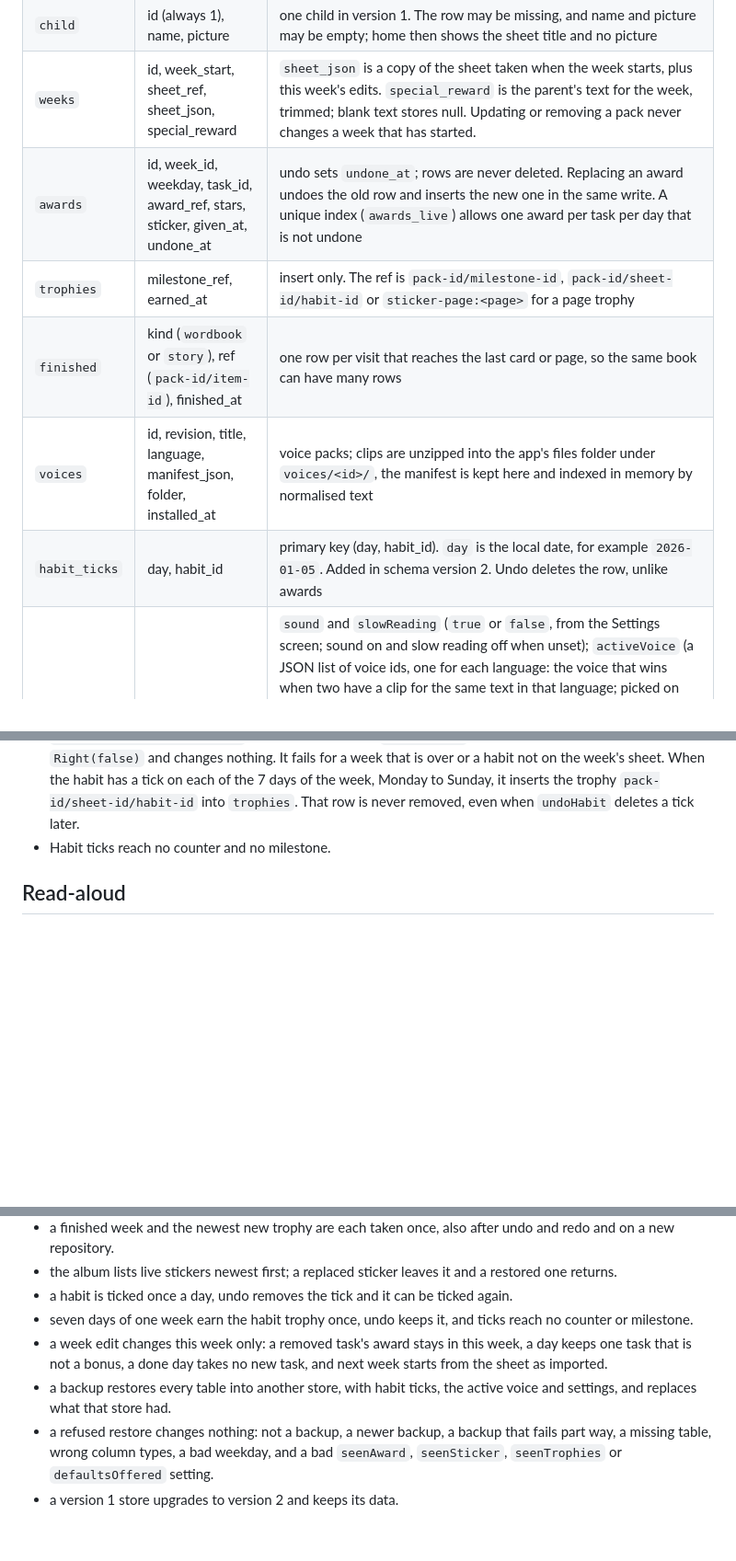
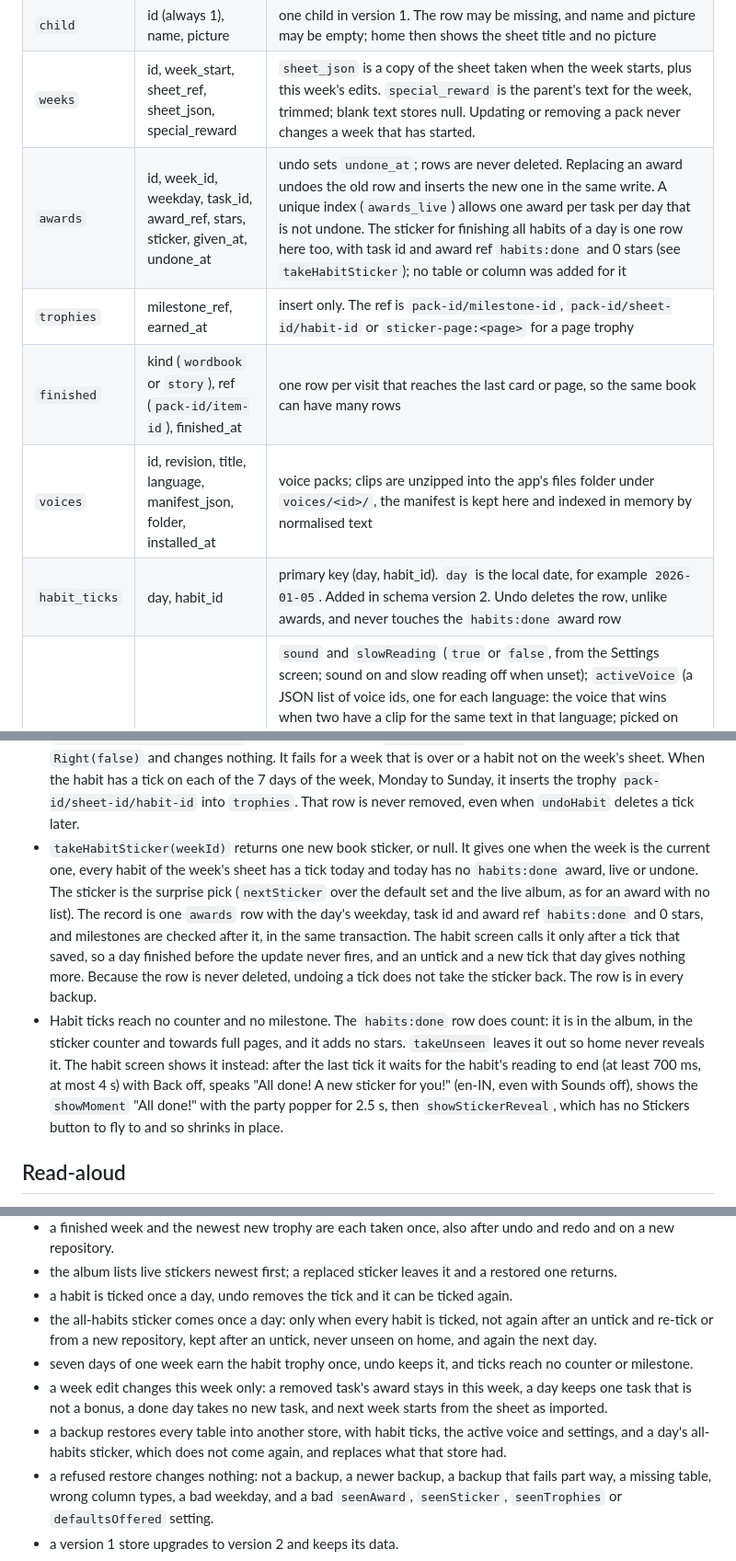
Before and after one commit to jinxk/starbook, a Markdown page: docs/architecture.md, 3 parts joined by grey strips. Shown at 92% size. Drawn GitHub-style; blank space fills up the shorter version.

Commit message:
docs: habit stickers and the all done sticker

```diff
--- a/docs/architecture.md
+++ b/docs/architecture.md
@@ -72,11 +74,11 @@ A voice file gets the same checks as a bundled voice pack. A clip's `words`, whe
 | `packs` | id, revision, title, json, installed_at | raw pack JSON |
 | `child` | id (always 1), name, picture | one child in version 1. The row may be missing, and name and picture may be empty; home then shows the sheet title and no picture |
 | `weeks` | id, week_start, sheet_ref, sheet_json, special_reward | `sheet_json` is a copy of the sheet taken when the week starts, plus this week's edits. `special_reward` is the parent's text for the week, trimmed; blank text stores null. Updating or removing a pack never changes a week that has started. |
-| `awards` | id, week_id, weekday, task_id, award_ref, stars, sticker, given_at, undone_at | undo sets `undone_at`; rows are never deleted. Replacing an award undoes the old row and inserts the new one in the same write. A unique index (`awards_live`) allows one award per task per day that is not undone |
+| `awards` | id, week_id, weekday, task_id, award_ref, stars, sticker, given_at, undone_at | undo sets `undone_at`; rows are never deleted. Replacing an award undoes the old row and inserts the new one in the same write. A unique index (`awards_live`) allows one award per task per day that is not undone. The sticker for finishing all habits of a day is one row here too, with task id and award ref `habits:done` and 0 stars (see `takeHabitSticker`); no table or column was added for it |
 | `trophies` | milestone_ref, earned_at | insert only. The ref is `pack-id/milestone-id`, `pack-id/sheet-id/habit-id` or `sticker-page:<page>` for a page trophy |
 | `finished` | kind (`wordbook` or `story`), ref (`pack-id/item-id`), finished_at | one row per visit that reaches the last card or page, so the same book can have many rows |
 | `voices` | id, revision, title, language, manifest_json, folder, installed_at | voice packs; clips are unzipped into the app's files folder under `voices/<id>/`, the manifest is kept here and indexed in memory by normalised text |
-| `habit_ticks` | day, habit_id | primary key (day, habit_id). `day` is the local date, for example `2026-01-05`. Added in schema version 2. Undo deletes the row, unlike awards |
+| `habit_ticks` | day, habit_id | primary key (day, habit_id). `day` is the local date, for example `2026-01-05`. Added in schema version 2. Undo deletes the row, unlike awards, and never touches the `habits:done` award row |
 | `settings` | key, value | `sound` and `slowReading` (`true` or `false`, from the Settings screen; sound on and slow reading off when unset); `activeVoice` (a JSON list of voice ids, one for each language: the voice that wins when two have a clip for the same text in that language; picked on the Packs screen, and a plain id written by an older version is still read; a language with no pick uses its first voice by id); `activeSheet` (`pack-id/sheet-id`, the first installed sheet when unset or not installed; removing the active sheet's pack leaves the setting as it is and the first installed sheet is used); `defaultsOffered` (JSON list of default pack ids already offered); `seenAward` (the id of the newest award the child has seen, so each award lands once on home); `seenSticker` (the id of the newest live sticker award the sticker book had shown; still written by `takeNewSticker` and checked on restore, but nothing in the app reads it now); `seenWeek` (the id of the last week whose finished-week moment was shown); `seenTrophies` (JSON list of trophy refs the child has seen) |
 
 Weeks start on Monday, local time. The week row is created when the app is first opened in that week, from the active sheet.
@@ -106,7 +108,8 @@ Weeks start on Monday, local time. The week row is created when the app is first
 - Home shows the stickers in `takeUnseen`'s result with `showStickerReveal` (`widgets/sticker_reveal.dart`), one after another by award id, after the landings and before `takeMoments`. The reveal is a dialog route with one controller over 3100 ms; it calls `Sfx.sticker` once and flies to the Stickers button's picture, found through a `GlobalKey` on the dock button, or shrinks in place when there is none. It is skipped when home is not on top, because `takeUnseen` has already marked those awards seen. A tap or back closes it; if another screen has opened over it, only the reveal's own route is removed.
 - `takeMoments(weekId)` returns whether the week is done and its moment not shown yet (`seenWeek` is not that week), and the newest trophy ref not in `seenTrophies`. It then sets `seenWeek` and marks every trophy so far as seen, in one transaction. Several new trophies make one celebration: only the newest is returned. Home calls it after the landings and the sticker reveals, and not while the gate or parent today is open, so it tries again on the next load.
 - `tickHabit(weekId, habitId)` inserts today's row in `habit_ticks`, once a day: a second tick returns `Right(false)` and changes nothing. It fails for a week that is over or a habit not on the week's sheet. When the habit has a tick on each of the 7 days of the week, Monday to Sunday, it inserts the trophy `pack-id/sheet-id/habit-id` into `trophies`. That row is never removed, even when `undoHabit` deletes a tick later.
-- Habit ticks reach no counter and no milestone.
+- `takeHabitSticker(weekId)` returns one new book sticker, or null. It gives one when the week is the current one, every habit of the week's sheet has a tick today and today has no `habits:done` award, live or undone. The sticker is the surprise pick (`nextSticker` over the default set and the live album, as for an award with no list). The record is one `awards` row with the day's weekday, task id and award ref `habits:done` and 0 stars, and milestones are checked after it, in the same transaction. The habit screen calls it only after a tick that saved, so a day finished before the update never fires, and an untick and a new tick that day gives nothing more. Because the row is never deleted, undoing a tick does not take the sticker back. The row is in every backup.
+- Habit ticks reach no counter and no milestone. The `habits:done` row does count: it is in the album, in the sticker counter and towards full pages, and it adds no stars. `takeUnseen` leaves it out so home never reveals it. The habit screen shows it instead: after the last tick it waits for the habit's reading to end (at least 700 ms, at most 4 s) with Back off, speaks "All done! A new sticker for you!" (en-IN, even with Sounds off), shows the `showMoment` "All done!" with the party popper for 2.5 s, then `showStickerReveal`, which has no Stickers button to fly to and so shrinks in place.
 
 ## Read-aloud
 
@@ -176,9 +179,10 @@ Few, and each one pins a rule, a boundary, a bug that once happened or a flow ac
 - a finished week and the newest new trophy are each taken once, also after undo and redo and on a new repository.
 - the album lists live stickers newest first; a replaced sticker leaves it and a restored one returns.
 - a habit is ticked once a day, undo removes the tick and it can be ticked again.
+- the all-habits sticker comes once a day: only when every habit is ticked, not again after an untick and re-tick or from a new repository, kept after an untick, never unseen on home, and again the next day.
 - seven days of one week earn the habit trophy once, undo keeps it, and ticks reach no counter or milestone.
 - a week edit changes this week only: a removed task's award stays in this week, a day keeps one task that is not a bonus, a done day takes no new task, and next week starts from the sheet as imported.
-- a backup restores every table into another store, with habit ticks, the active voice and settings, and replaces what that store had.
+- a backup restores every table into another store, with habit ticks, the active voice and settings, and a day's all-habits sticker, which does not come again, and replaces what that store had.
 - a refused restore changes nothing: not a backup, a newer backup, a backup that fails part way, a missing table, wrong column types, a bad weekday, and a bad `seenAward`, `seenSticker`, `seenTrophies` or `defaultsOffered` setting.
 - a version 1 store upgrades to version 2 and keeps its data.
 
```
Also changed, not shown: other parts of docs/architecture.md (+8 -5 lines), docs/design.md (+10 -5 lines).
